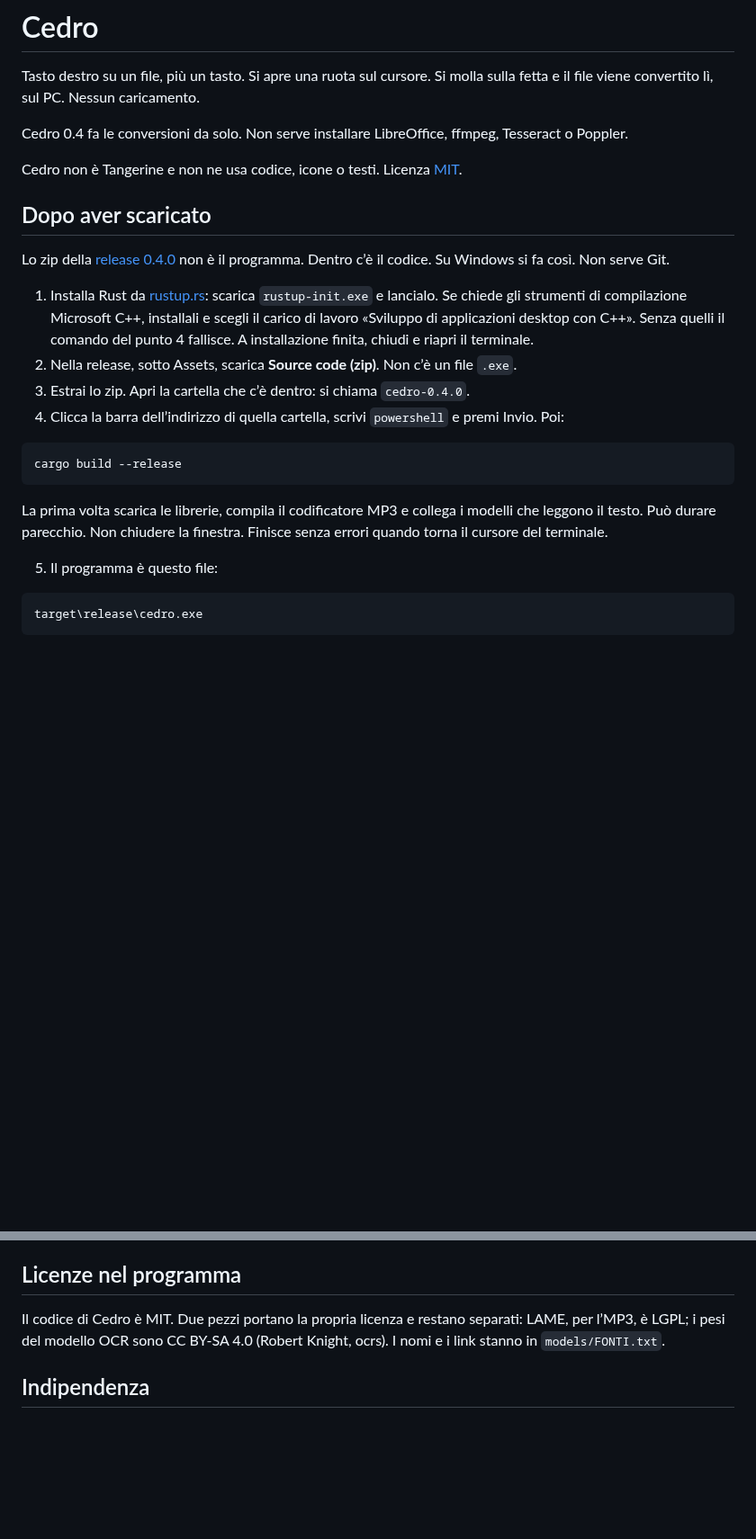
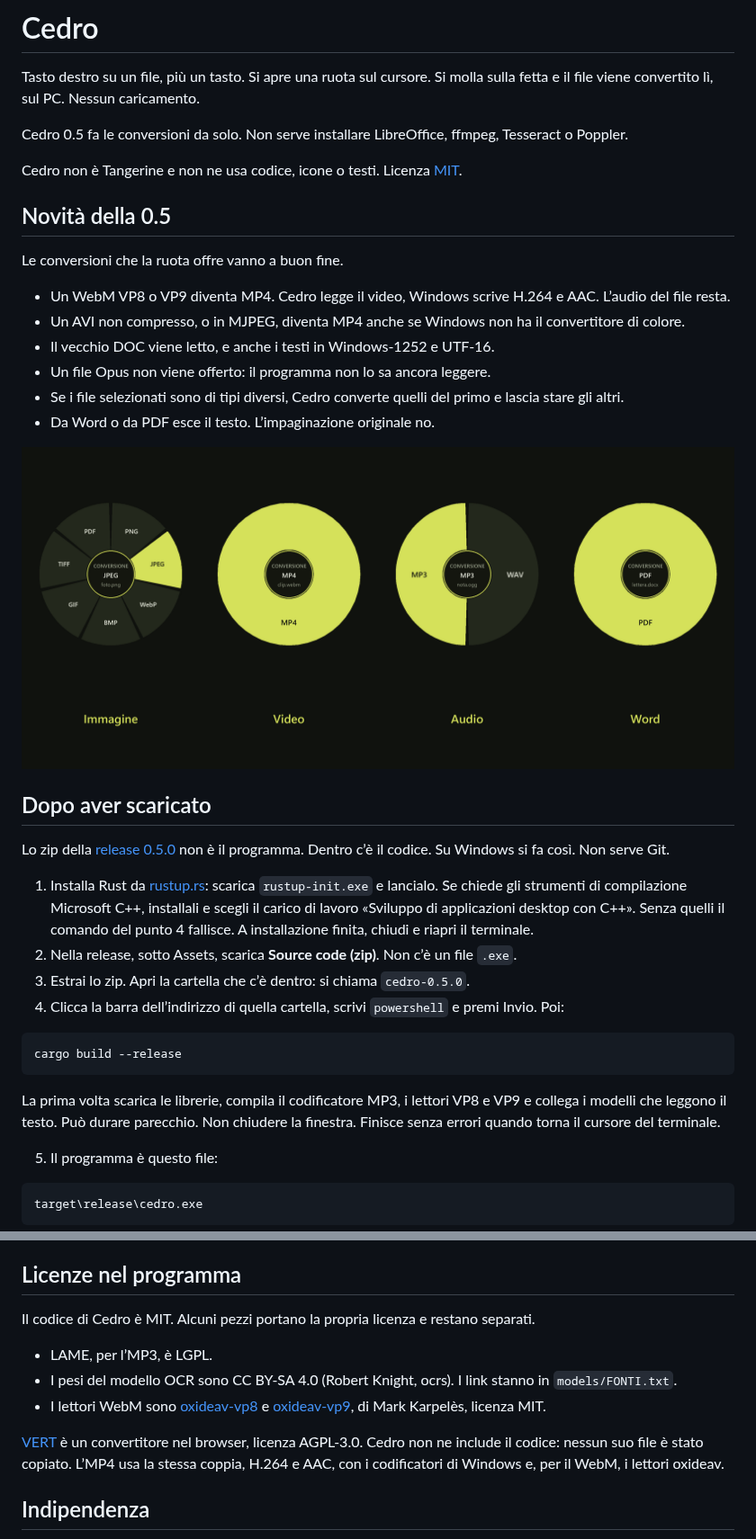
Before and after one commit to realfulvio/cedro, a Markdown page: README.md, 2 parts joined by grey strips. Shown at 90% size. Rendered like a GitHub page; pictures changed too: docs/formati.png (added); blank space fills up the shorter version.

Commit message:
Porta a buon fine le conversioni offerte, versione 0.5.0.

````diff
--- a/README.md
+++ b/README.md
@@ -6,24 +6,39 @@
 
 Tasto destro su un file, più un tasto. Si apre una ruota sul cursore. Si molla sulla fetta e il file viene convertito lì, sul PC. Nessun caricamento.
 
-Cedro 0.4 fa le conversioni da solo. Non serve installare LibreOffice, ffmpeg, Tesseract o Poppler.
+Cedro 0.5 fa le conversioni da solo. Non serve installare LibreOffice, ffmpeg, Tesseract o Poppler.
 
 Cedro non è Tangerine e non ne usa codice, icone o testi. Licenza [MIT](LICENSE).
 
+## Novità della 0.5
+
+Le conversioni che la ruota offre vanno a buon fine.
+
+- Un WebM VP8 o VP9 diventa MP4. Cedro legge il video, Windows scrive H.264 e AAC. L’audio del file resta.
+- Un AVI non compresso, o in MJPEG, diventa MP4 anche se Windows non ha il convertitore di colore.
+- Il vecchio DOC viene letto, e anche i testi in Windows-1252 e UTF-16.
+- Un file Opus non viene offerto: il programma non lo sa ancora leggere.
+- Se i file selezionati sono di tipi diversi, Cedro converte quelli del primo e lascia stare gli altri.
+- Da Word o da PDF esce il testo. L’impaginazione originale no.
+
+<p align="center">
+  <img src="docs/formati.png" alt="Quattro ruote: foto.png con JPEG acceso, clip.webm con MP4, nota.ogg con MP3, lettera.docx con PDF">
+</p>
+
 ## Dopo aver scaricato
 
-Lo zip della [release 0.4.0](https://github.com/realfulvio/cedro/releases/tag/v0.4.0) non è il programma. Dentro c’è il codice. Su Windows si fa così. Non serve Git.
+Lo zip della [release 0.5.0](https://github.com/realfulvio/cedro/releases/tag/v0.5.0) non è il programma. Dentro c’è il codice. Su Windows si fa così. Non serve Git.
 
 1. Installa Rust da [rustup.rs](https://rustup.rs): scarica `rustup-init.exe` e lancialo. Se chiede gli strumenti di compilazione Microsoft C++, installali e scegli il carico di lavoro «Sviluppo di applicazioni desktop con C++». Senza quelli il comando del punto 4 fallisce. A installazione finita, chiudi e riapri il terminale.
 2. Nella release, sotto Assets, scarica **Source code (zip)**. Non c’è un file `.exe`.
-3. Estrai lo zip. Apri la cartella che c’è dentro: si chiama `cedro-0.4.0`.
+3. Estrai lo zip. Apri la cartella che c’è dentro: si chiama `cedro-0.5.0`.
 4. Clicca la barra dell’indirizzo di quella cartella, scrivi `powershell` e premi Invio. Poi:
 
 ```
 cargo build --release
 ```
 
-La prima volta scarica le librerie, compila il codificatore MP3 e collega i modelli che leggono il testo. Può durare parecchio. Non chiudere la finestra. Finisce senza errori quando torna il cursore del terminale.
+La prima volta scarica le librerie, compila il codificatore MP3, i lettori VP8 e VP9 e collega i modelli che leggono il testo. Può durare parecchio. Non chiudere la finestra. Finisce senza errori quando torna il cursore del terminale.
 
 5. Il programma è questo file:
 
@@ -122,7 +141,13 @@ Senza argomenti, `cedro.exe` apre la ruota nella tray.
 
 ## Licenze nel programma
 
-Il codice di Cedro è MIT. Due pezzi portano la propria licenza e restano separati: LAME, per l’MP3, è LGPL; i pesi del modello OCR sono CC BY-SA 4.0 (Robert Knight, ocrs). I nomi e i link stanno in `models/FONTI.txt`.
+Il codice di Cedro è MIT. Alcuni pezzi portano la propria licenza e restano separati.
+
+- LAME, per l’MP3, è LGPL.
+- I pesi del modello OCR sono CC BY-SA 4.0 (Robert Knight, ocrs). I link stanno in `models/FONTI.txt`.
+- I lettori WebM sono [oxideav-vp8](https://github.com/OxideAV/oxideav-vp8) e [oxideav-vp9](https://github.com/OxideAV/oxideav-vp9), di Mark Karpelès, licenza MIT.
+
+[VERT](https://github.com/VERT-sh/VERT) è un convertitore nel browser, licenza AGPL-3.0. Cedro non ne include il codice: nessun suo file è stato copiato. L’MP4 usa la stessa coppia, H.264 e AAC, con i codificatori di Windows e, per il WebM, i lettori oxideav.
 
 ## Indipendenza
 
````
Also changed, not shown: other parts of README.md (+6 -2 lines), docs/video.png (added), 10 other files.
